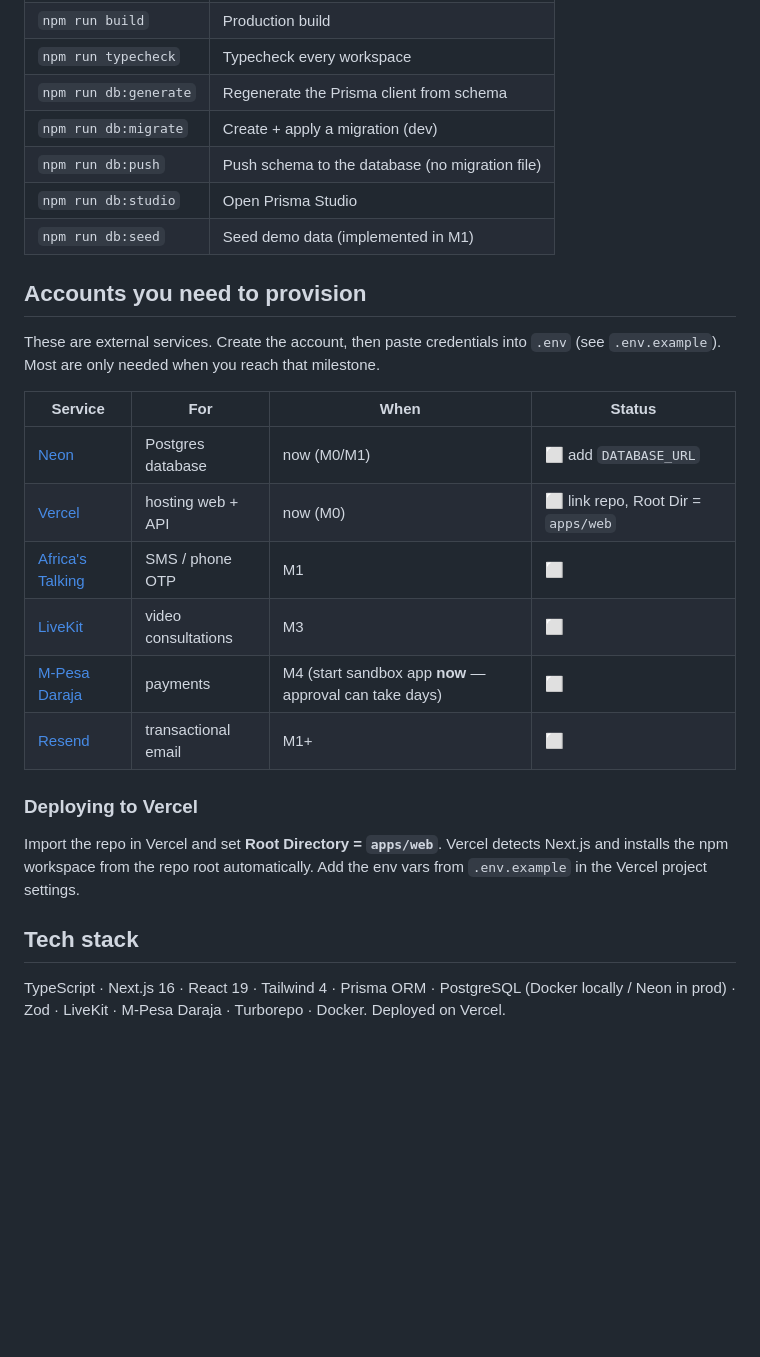
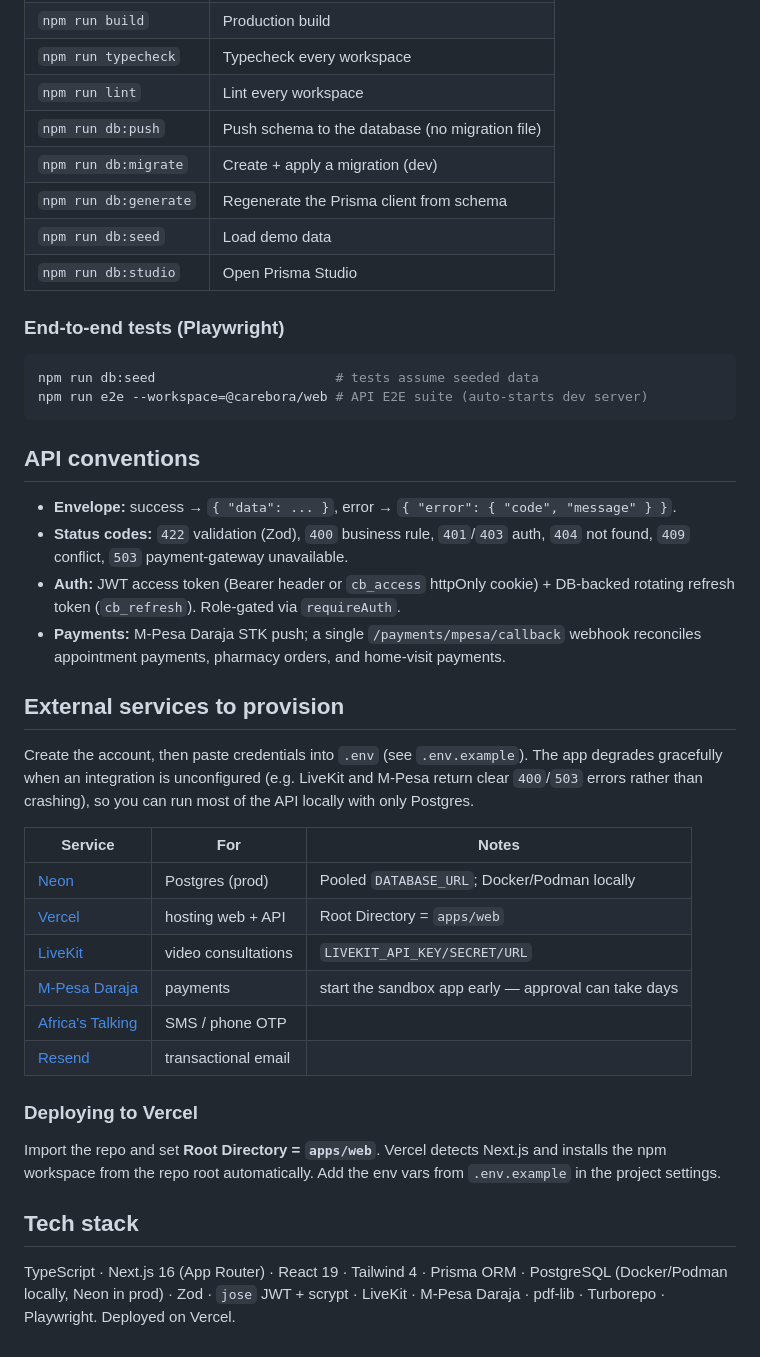
Before and after one commit to Edwin-Kirimi-Kinuthia/nursecare-ke, a Markdown page: README.md, the part around one of its changes. GitHub-like rendering; blank space fills up the shorter version.

````diff
--- a/README.md
+++ b/README.md
@@ -42,33 +81,53 @@ Health check (proves API + DB wiring): `GET http://localhost:3000/api/v1/health`
 | `npm run build` | Production build |
 | `npm run typecheck` | Typecheck every workspace |
+| `npm run lint` | Lint every workspace |
+| `npm run db:push` | Push schema to the database (no migration file) |
+| `npm run db:migrate` | Create + apply a migration (dev) |
 | `npm run db:generate` | Regenerate the Prisma client from schema |
-| `npm run db:migrate` | Create + apply a migration (dev) |
-| `npm run db:push` | Push schema to the database (no migration file) |
+| `npm run db:seed` | Load demo data |
 | `npm run db:studio` | Open Prisma Studio |
-| `npm run db:seed` | Seed demo data (implemented in M1) |
 
-## Accounts you need to provision
+### End-to-end tests (Playwright)
 
-These are external services. Create the account, then paste credentials into `.env`
-(see `.env.example`). Most are only needed when you reach that milestone.
+```bash
+npm run db:seed                       # tests assume seeded data
+npm run e2e --workspace=@carebora/web # API E2E suite (auto-starts dev server)
+```
 
-| Service | For | When | Status |
-|---------|-----|------|--------|
-| [Neon](https://neon.tech) | Postgres database | now (M0/M1) | ⬜ add `DATABASE_URL` |
-| [Vercel](https://vercel.com) | hosting web + API | now (M0) | ⬜ link repo, Root Dir = `apps/web` |
-| [Africa's Talking](https://africastalking.com) | SMS / phone OTP | M1 | ⬜ |
-| [LiveKit](https://livekit.io) | video consultations | M3 | ⬜ |
-| [M-Pesa Daraja](https://developer.safaricom.co.ke) | payments | M4 (start sandbox app **now** — approval can take days) | ⬜ |
-| [Resend](https://resend.com) | transactional email | M1+ | ⬜ |
+## API conventions
+
+- **Envelope:** success → `{ "data": ... }`, error → `{ "error": { "code", "message" } }`.
+- **Status codes:** `422` validation (Zod), `400` business rule, `401`/`403` auth,
+  `404` not found, `409` conflict, `503` payment-gateway unavailable.
+- **Auth:** JWT access token (Bearer header or `cb_access` httpOnly cookie) +
+  DB-backed rotating refresh token (`cb_refresh`). Role-gated via `requireAuth`.
+- **Payments:** M-Pesa Daraja STK push; a single `/payments/mpesa/callback` webhook
+  reconciles appointment payments, pharmacy orders, and home-visit payments.
+
+## External services to provision
+
+Create the account, then paste credentials into `.env` (see `.env.example`).
+The app degrades gracefully when an integration is unconfigured (e.g. LiveKit and
+M-Pesa return clear `400`/`503` errors rather than crashing), so you can run most
+of the API locally with only Postgres.
+
+| Service | For | Notes |
+|---------|-----|-------|
+| [Neon](https://neon.tech) | Postgres (prod) | Pooled `DATABASE_URL`; Docker/Podman locally |
+| [Vercel](https://vercel.com) | hosting web + API | Root Directory = `apps/web` |
+| [LiveKit](https://livekit.io) | video consultations | `LIVEKIT_API_KEY/SECRET/URL` |
+| [M-Pesa Daraja](https://developer.safaricom.co.ke) | payments | start the sandbox app early — approval can take days |
+| [Africa's Talking](https://africastalking.com) | SMS / phone OTP | |
+| [Resend](https://resend.com) | transactional email | |
 
 ### Deploying to Vercel
 
-Import the repo in Vercel and set **Root Directory = `apps/web`**. Vercel detects
-Next.js and installs the npm workspace from the repo root automatically. Add the
-env vars from `.env.example` in the Vercel project settings.
+Import the repo and set **Root Directory = `apps/web`**. Vercel detects Next.js and
+installs the npm workspace from the repo root automatically. Add the env vars from
+`.env.example` in the project settings.
 
 ## Tech stack
 
-TypeScript · Next.js 16 · React 19 · Tailwind 4 · Prisma ORM · PostgreSQL
-(Docker locally / Neon in prod) · Zod · LiveKit · M-Pesa Daraja · Turborepo ·
-Docker. Deployed on Vercel.
+TypeScript · Next.js 16 (App Router) · React 19 · Tailwind 4 · Prisma ORM ·
+PostgreSQL (Docker/Podman locally, Neon in prod) · Zod · `jose` JWT + scrypt ·
+LiveKit · M-Pesa Daraja · pdf-lib · Turborepo · Playwright. Deployed on Vercel.
````
Also changed, not shown: other parts of README.md (+51 -12 lines).
